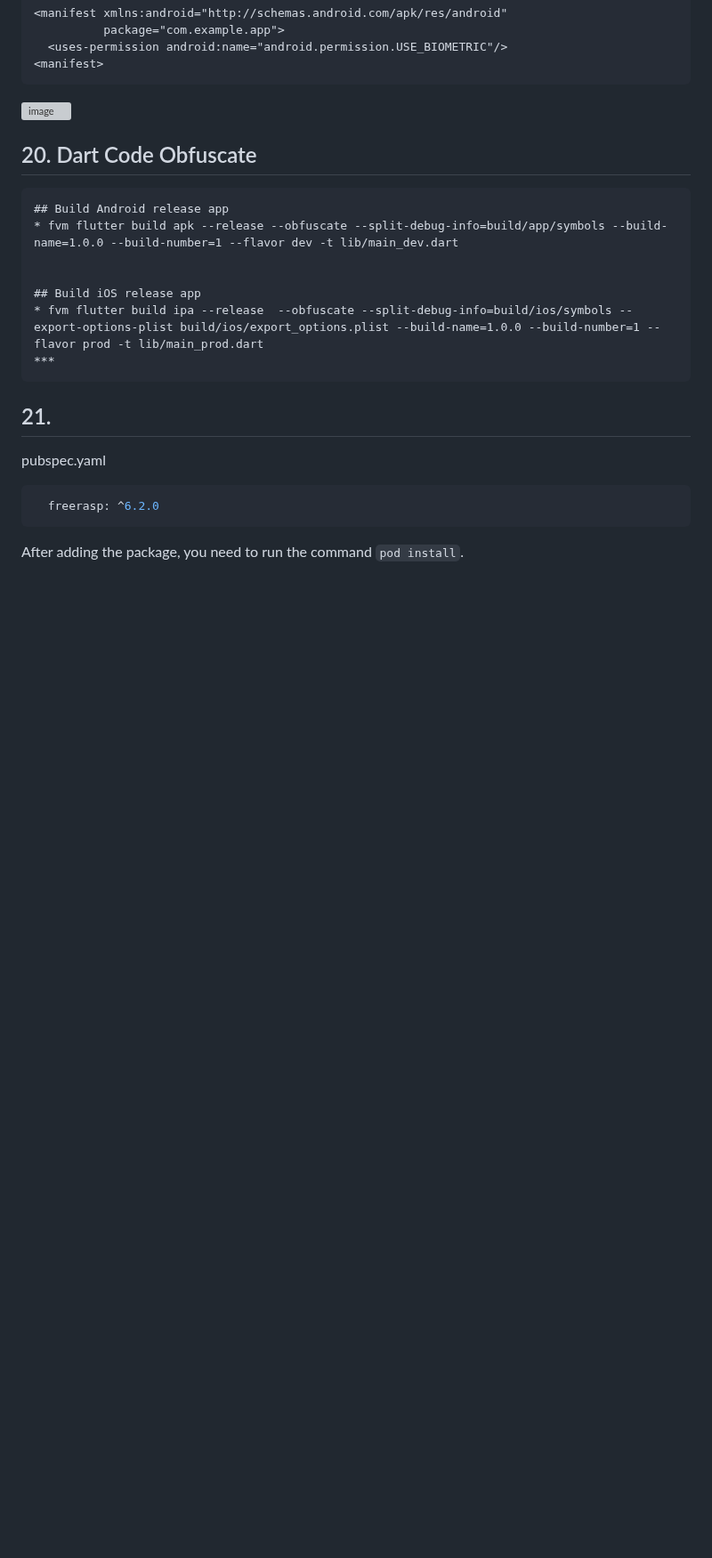
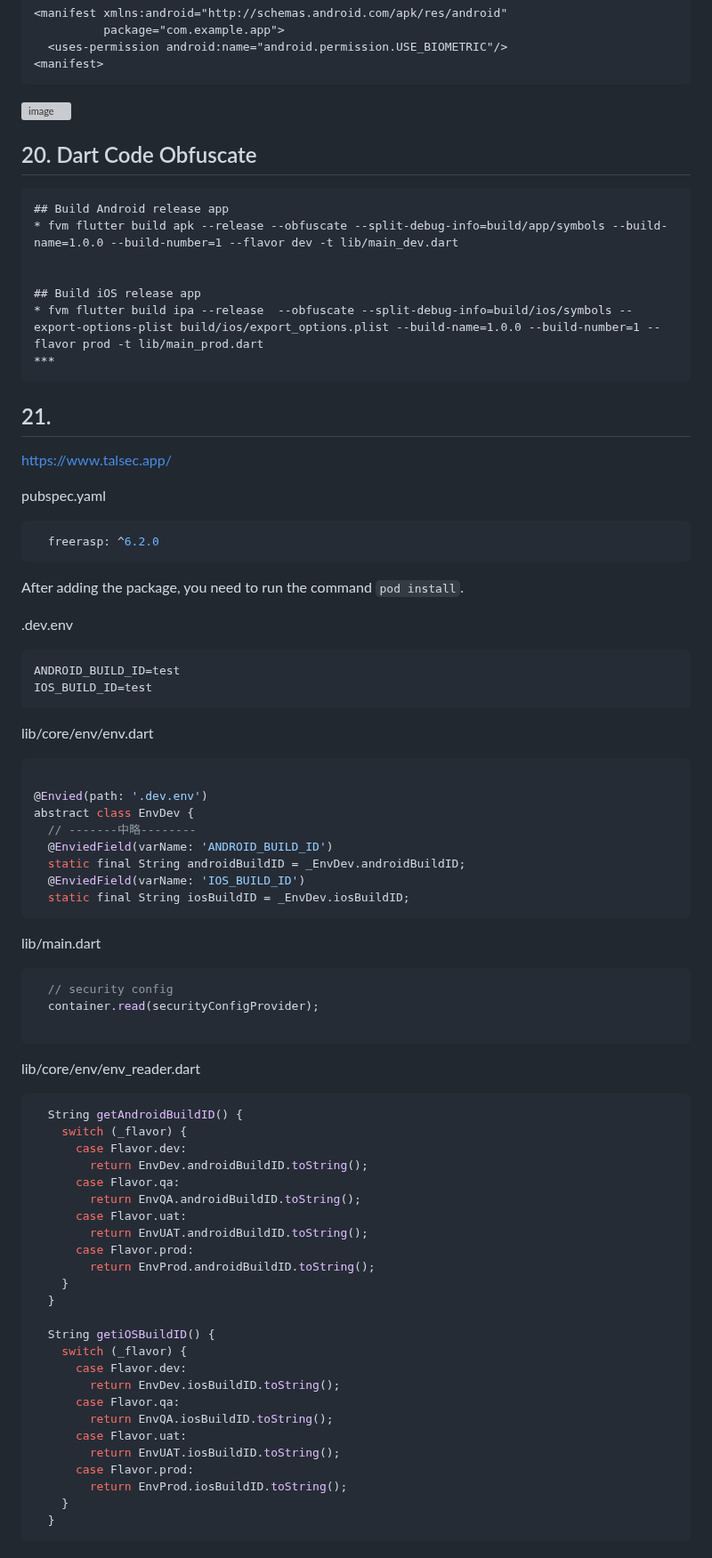
Before and after one commit to YamamotoDesu/flutter_setup, a Markdown page: README.md, the part around the change. Shown at 89% size. GitHub-like rendering; blank space fills up the shorter version; grey boxes are pictures that could not be loaded.

````diff
--- a/README.md
+++ b/README.md
@@ -1257,9 +1257,65 @@ AndroidManifest.xml
 
 ## 21.
 
+https://www.talsec.app/
+
 pubspec.yaml
 ```yaml
   freerasp: ^6.2.0
 ```
 
 After adding the package, you need to run the command `pod install`.
+
+.dev.env
+```env
+ANDROID_BUILD_ID=test
+IOS_BUILD_ID=test
+```
+
+lib/core/env/env.dart
+```dart
+
+@Envied(path: '.dev.env')
+abstract class EnvDev {
+  // -------中略--------
+  @EnviedField(varName: 'ANDROID_BUILD_ID')
+  static final String androidBuildID = _EnvDev.androidBuildID;
+  @EnviedField(varName: 'IOS_BUILD_ID')
+  static final String iosBuildID = _EnvDev.iosBuildID;
+```
+
+lib/main.dart
+```dart
+  // security config
+  container.read(securityConfigProvider);
+
+```
+
+lib/core/env/env_reader.dart
+```dart
+  String getAndroidBuildID() {
+    switch (_flavor) {
+      case Flavor.dev:
+        return EnvDev.androidBuildID.toString();
+      case Flavor.qa:
+        return EnvQA.androidBuildID.toString();
+      case Flavor.uat:
+        return EnvUAT.androidBuildID.toString();
+      case Flavor.prod:
+        return EnvProd.androidBuildID.toString();
+    }
+  }
+
+  String getiOSBuildID() {
+    switch (_flavor) {
+      case Flavor.dev:
+        return EnvDev.iosBuildID.toString();
+      case Flavor.qa:
+        return EnvQA.iosBuildID.toString();
+      case Flavor.uat:
+        return EnvUAT.iosBuildID.toString();
+      case Flavor.prod:
+        return EnvProd.iosBuildID.toString();
+    }
+  }
+```
````
